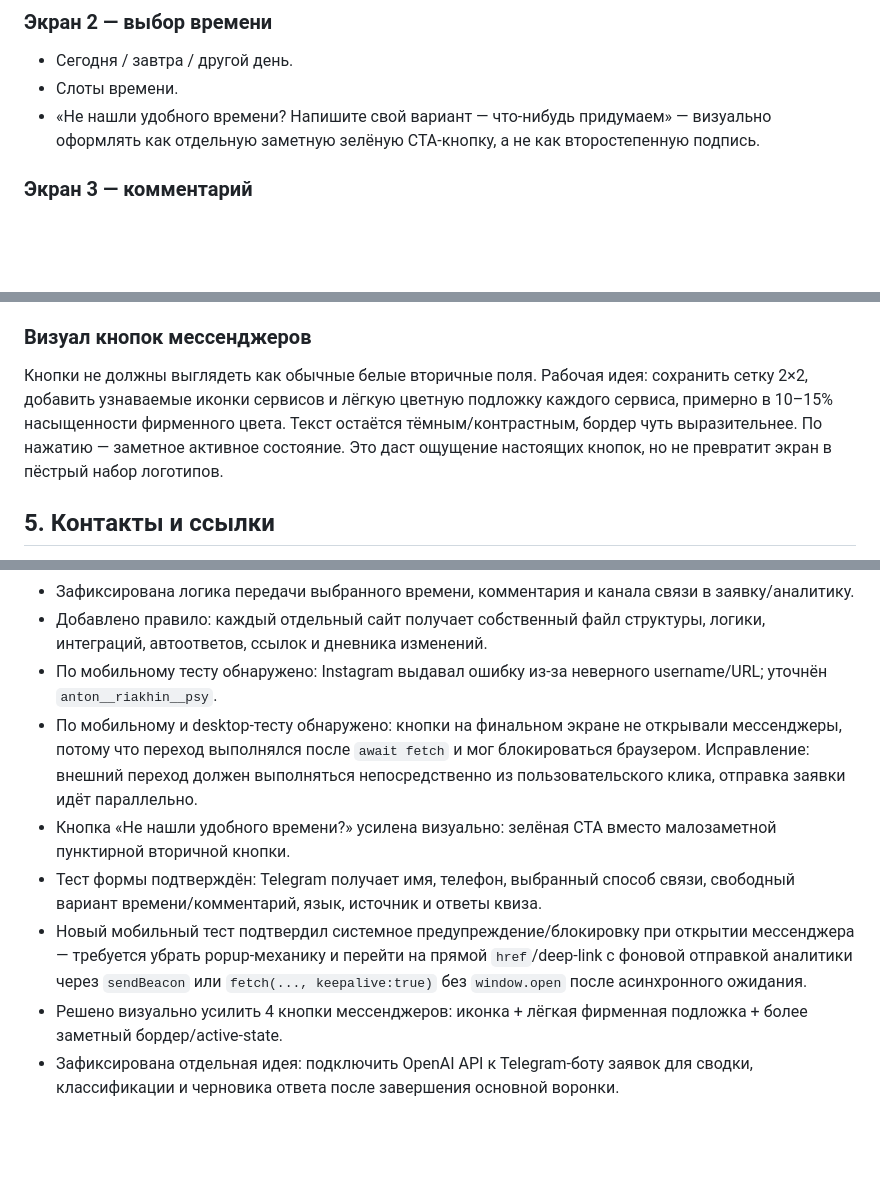
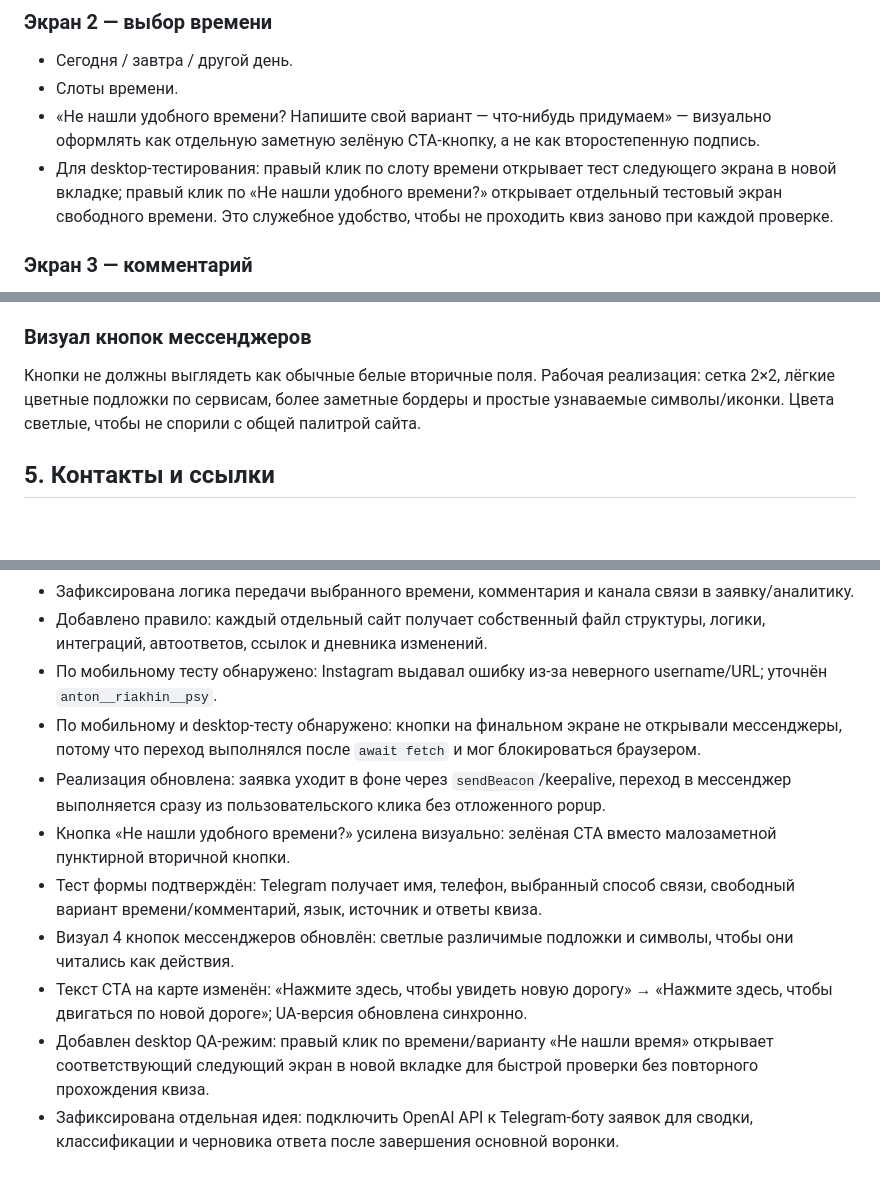
Before and after one commit to RiakhinA/quiz, a Markdown page: PROJECT_LOGIC.md, 3 parts joined by grey strips. Drawn GitHub-style; blank space fills up the shorter version.

Commit message:
Document desktop QA and CTA wording updates

```diff
--- a/PROJECT_LOGIC.md
+++ b/PROJECT_LOGIC.md
@@ -44,6 +44,7 @@
 - Сегодня / завтра / другой день.
 - Слоты времени.
 - «Не нашли удобного времени? Напишите свой вариант — что-нибудь придумаем» — визуально оформлять как отдельную заметную зелёную CTA-кнопку, а не как второстепенную подпись.
+- Для desktop-тестирования: правый клик по слоту времени открывает тест следующего экрана в новой вкладке; правый клик по «Не нашли удобного времени?» открывает отдельный тестовый экран свободного времени. Это служебное удобство, чтобы не проходить квиз заново при каждой проверке.
 
 ### Экран 3 — комментарий
 После выбранного слота НЕ спрашивать день повторно.
@@ -60,7 +61,7 @@
 При клике на соцсеть/мессенджер заявка/событие должно фиксировать выбранное время, комментарий и канал связи до открытия внешнего чата. Открытие внешнего приложения нельзя откладывать до завершения асинхронной отправки заявки: мобильный браузер может заблокировать такой переход как popup.
 
 ### Визуал кнопок мессенджеров
-Кнопки не должны выглядеть как обычные белые вторичные поля. Рабочая идея: сохранить сетку 2×2, добавить узнаваемые иконки сервисов и лёгкую цветную подложку каждого сервиса, примерно в 10–15% насыщенности фирменного цвета. Текст остаётся тёмным/контрастным, бордер чуть выразительнее. По нажатию — заметное активное состояние. Это даст ощущение настоящих кнопок, но не превратит экран в пёстрый набор логотипов.
+Кнопки не должны выглядеть как обычные белые вторичные поля. Рабочая реализация: сетка 2×2, лёгкие цветные подложки по сервисам, более заметные бордеры и простые узнаваемые символы/иконки. Цвета светлые, чтобы не спорили с общей палитрой сайта.
 
 ## 5. Контакты и ссылки
 - Телефон: +380935503707
@@ -144,9 +145,11 @@ Endpoint: `/api/send-lead`.
 - Зафиксирована логика передачи выбранного времени, комментария и канала связи в заявку/аналитику.
 - Добавлено правило: каждый отдельный сайт получает собственный файл структуры, логики, интеграций, автоответов, ссылок и дневника изменений.
 - По мобильному тесту обнаружено: Instagram выдавал ошибку из-за неверного username/URL; уточнён `anton__riakhin__psy`.
-- По мобильному и desktop-тесту обнаружено: кнопки на финальном экране не открывали мессенджеры, потому что переход выполнялся после `await fetch` и мог блокироваться браузером. Исправление: внешний переход должен выполняться непосредственно из пользовательского клика, отправка заявки идёт параллельно.
+- По мобильному и desktop-тесту обнаружено: кнопки на финальном экране не открывали мессенджеры, потому что переход выполнялся после `await fetch` и мог блокироваться браузером.
+- Реализация обновлена: заявка уходит в фоне через `sendBeacon`/keepalive, переход в мессенджер выполняется сразу из пользовательского клика без отложенного popup.
 - Кнопка «Не нашли удобного времени?» усилена визуально: зелёная CTA вместо малозаметной пунктирной вторичной кнопки.
 - Тест формы подтверждён: Telegram получает имя, телефон, выбранный способ связи, свободный вариант времени/комментарий, язык, источник и ответы квиза.
-- Новый мобильный тест подтвердил системное предупреждение/блокировку при открытии мессенджера — требуется убрать popup-механику и перейти на прямой `href`/deep-link с фоновой отправкой аналитики через `sendBeacon` или `fetch(..., keepalive:true)` без `window.open` после асинхронного ожидания.
-- Решено визуально усилить 4 кнопки мессенджеров: иконка + лёгкая фирменная подложка + более заметный бордер/active-state.
+- Визуал 4 кнопок мессенджеров обновлён: светлые различимые подложки и символы, чтобы они читались как действия.
+- Текст CTA на карте изменён: «Нажмите здесь, чтобы увидеть новую дорогу» → «Нажмите здесь, чтобы двигаться по новой дороге»; UA-версия обновлена синхронно.
+- Добавлен desktop QA-режим: правый клик по времени/варианту «Не нашли время» открывает соответствующий следующий экран в новой вкладке для быстрой проверки без повторного прохождения квиза.
 - Зафиксирована отдельная идея: подключить OpenAI API к Telegram-боту заявок для сводки, классификации и черновика ответа после завершения основной воронки.
```
